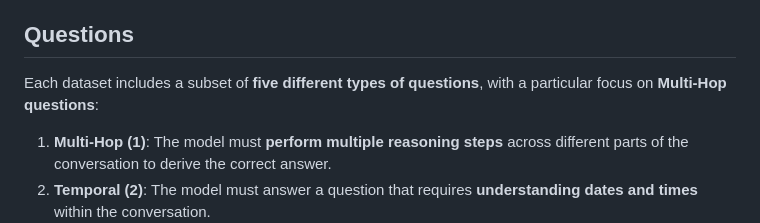
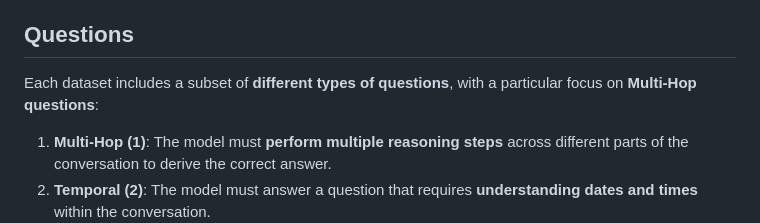
Before and after one commit to oyar99/RAG-Scaling-for-QA, a Markdown page: README.md, the part around the change. Drawn GitHub-style.

```diff
--- a/README.md
+++ b/README.md
@@ -16,7 +16,7 @@ We evaluate the various RAG systems against well-known benchmark datasets for **
 
 ## Questions
 
-Each dataset includes a subset of **five different types of questions**, with a particular focus on **Multi-Hop questions**:
+Each dataset includes a subset of **different types of questions**, with a particular focus on **Multi-Hop questions**:
 
 1. **Multi-Hop (1)**: The model must **perform multiple reasoning steps** across different parts of the conversation to derive the correct answer.
 2. **Temporal (2)**: The model must answer a question that requires **understanding dates and times** within the conversation.
```
